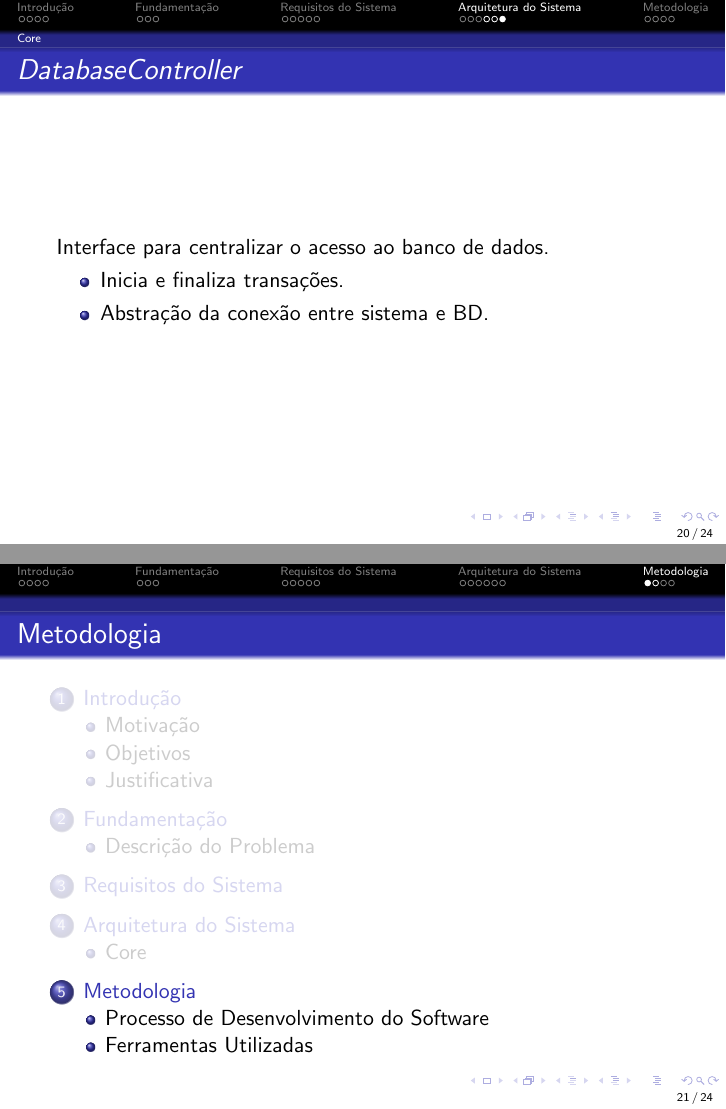
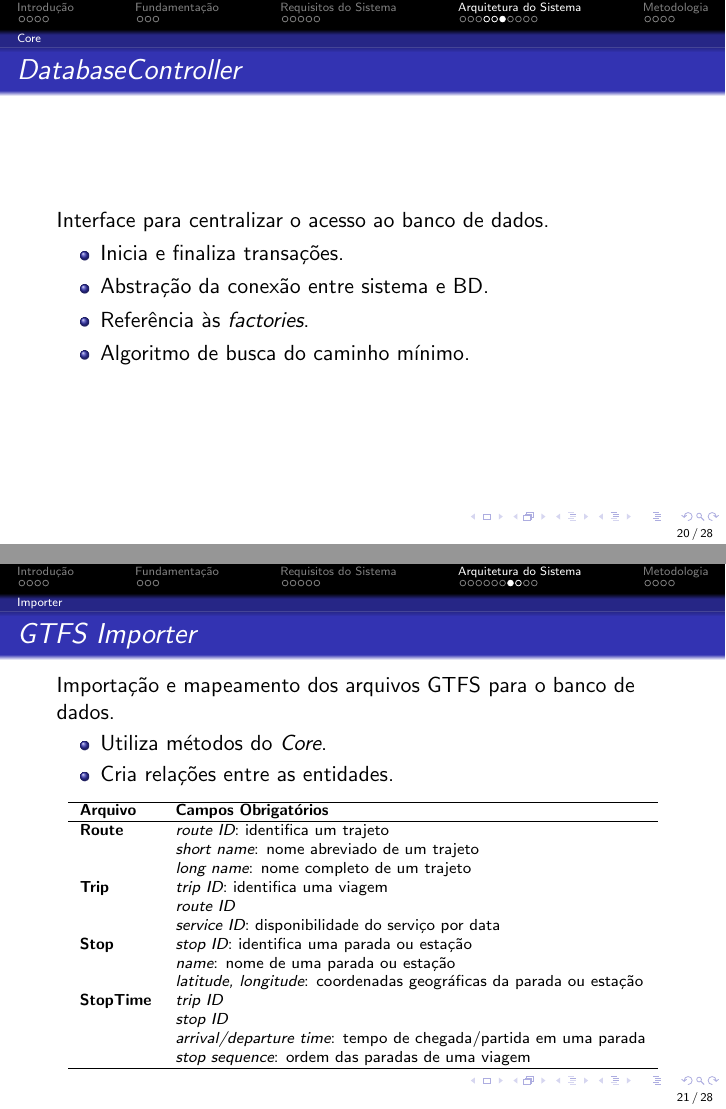
Before and after one commit to onibuscerto/slides, LaTeX slides (slides.tex, which reads arquitetura.tex): pages 20 and 21 of 24 before the commit and pages 20 and 21 of 28 after it, joined at a grey line. Compiled offline with pdfLaTeX.

Commit message:
Arquitetura - Importer.

```diff
--- a/arquitetura.tex
+++ b/arquitetura.tex
@@ -43,5 +43,41 @@ Interface para centralizar o acesso ao banco de dados.
 \begin{itemize}
 \item Inicia e finaliza transações.
 \item Abstração da conexão entre sistema e BD.
+\item Referência às \emph{factories}.
+\item Algoritmo de busca do caminho mínimo.
 \end{itemize}
 }
+
+\subsection{Importer}
+\frame
+{
+\frametitle{\emph{GTFS Importer}}
+Importação e mapeamento dos arquivos GTFS para o banco de dados.
+\begin{itemize}
+\item Utiliza métodos do \emph{Core}.
+\item Cria relações entre as entidades.
+\end{itemize}
+
+
+\begin{center}
+	\scriptsize
+	\begin{tabular}{ll}
+		\hline
+		\textbf{Arquivo} & \textbf{Campos Obrigatórios} \\
+		\hline
+		\textbf{Route} & \emph{route ID}: identifica um trajeto \\
+				    & \emph{short name}: nome abreviado de um trajeto \\
+				    & \emph{long name}: nome completo de um trajeto \\
+		\textbf{Trip} & \emph{trip ID}: identifica uma viagem \\
+				& \emph{route ID} \\
+				& \emph{service ID}: disponibilidade do serviço por data \\
+		\textbf{Stop} & \emph{stop ID}: identifica uma parada ou estação \\
+				 & \emph{name}: nome de uma parada ou estação \\
+				 & \emph{latitude, longitude}: coordenadas geográficas da parada ou estação \\
+		\textbf{StopTime} & \emph{trip ID} \\
+				         & \emph{stop ID} \\
+				         & \emph{arrival/departure time}: tempo de chegada/partida em uma parada \\
+				         & \emph{stop sequence}: ordem das paradas de uma viagem \\
+		\hline
+	\end{tabular}
+\end{center}
```
Also changed, not shown: arquitetura.tex (27 more changed lines).
